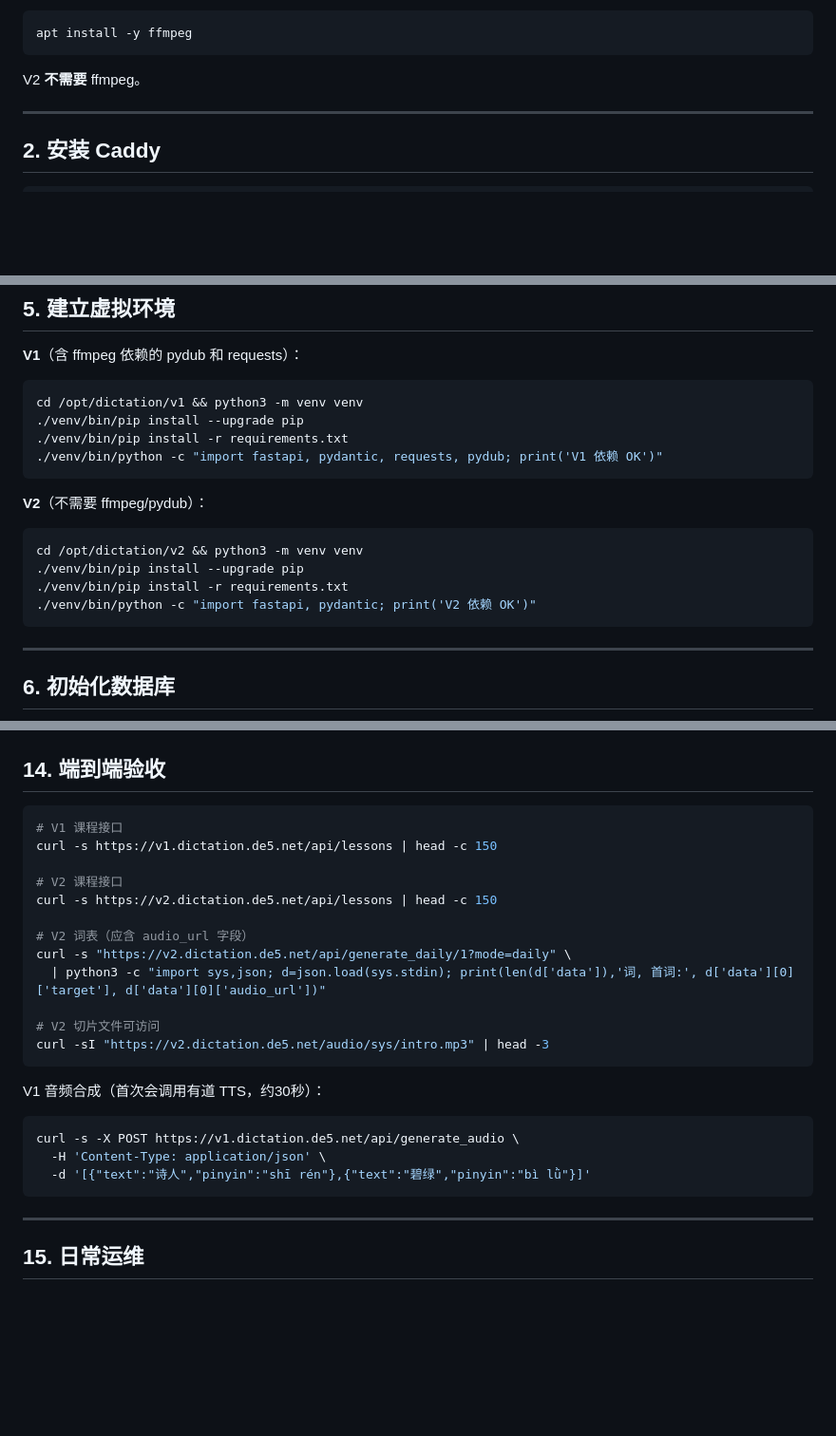
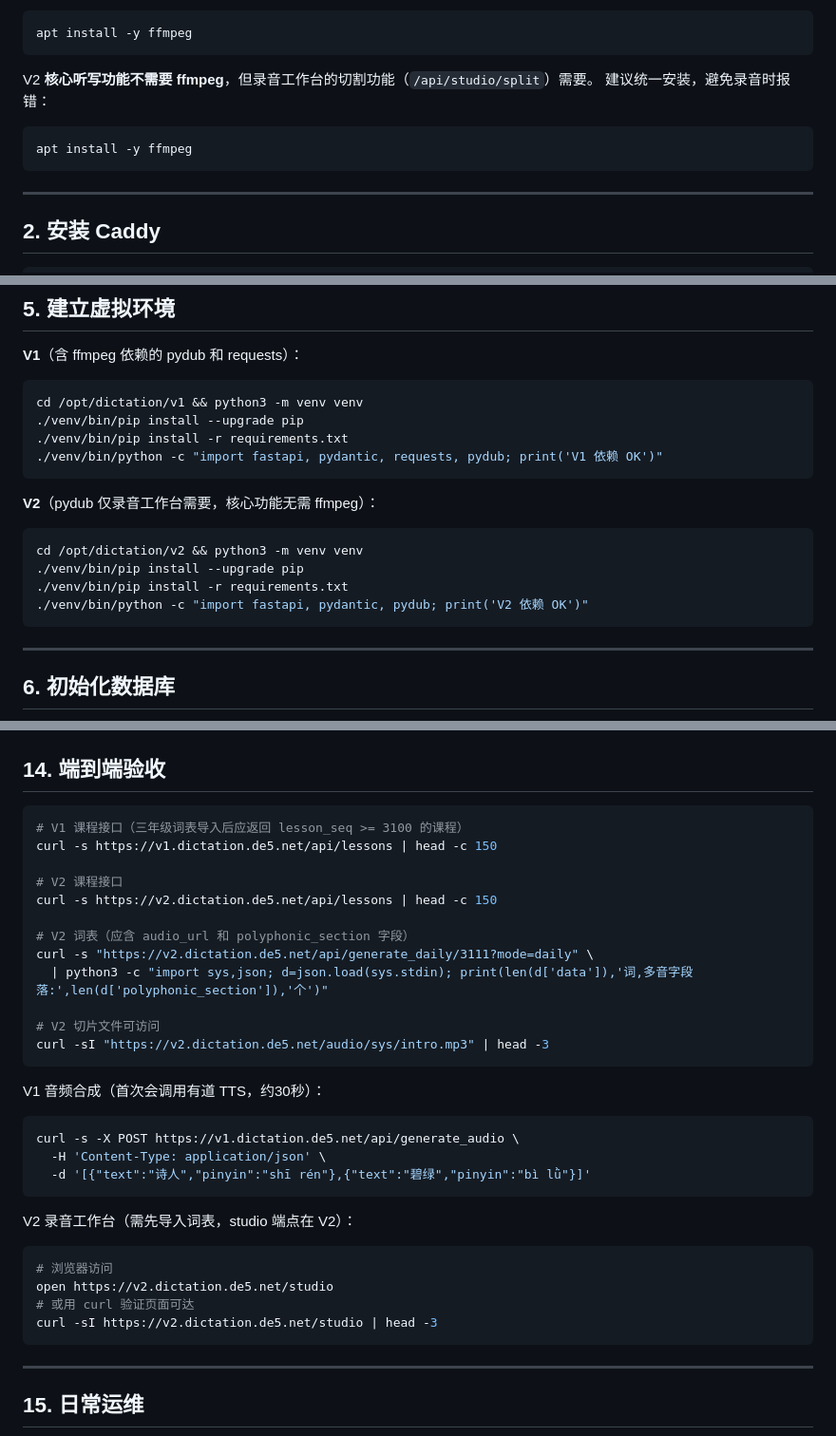
Before and after one commit to zkzchb/dictation, a Markdown page: DEPLOY-vps.md, 3 parts joined by grey strips. Shown at 95% size. Rendered like a GitHub page; blank space fills up the shorter version.

Commit message:
update@20260731
- DEPLOY-vps.md：V2 改含录音工作台说明
- V2 ffmpeg 为可选（核心不需要，studio split 需要）
- gen_slices.py 路径修正为 shared/tools/gen_slices.py
- 验收命令更新为三年级 lesson_seq 格式

````diff
--- a/DEPLOY-vps.md
+++ b/DEPLOY-vps.md
@@ -59,7 +59,12 @@ V1 还需要 ffmpeg（pydub 依赖）：
 apt install -y ffmpeg
 ```
 
-V2 **不需要** ffmpeg。
+V2 **核心听写功能不需要 ffmpeg**，但录音工作台的切割功能（`/api/studio/split`）需要。
+建议统一安装，避免录音时报错：
+
+```bash
+apt install -y ffmpeg
+```
 
 ---
 
@@ -134,13 +139,13 @@ cd /opt/dictation/v1 && python3 -m venv venv
 ./venv/bin/python -c "import fastapi, pydantic, requests, pydub; print('V1 依赖 OK')"
 ```
 
-**V2**（不需要 ffmpeg/pydub）：
+**V2**（pydub 仅录音工作台需要，核心功能无需 ffmpeg）：
 
 ```bash
 cd /opt/dictation/v2 && python3 -m venv venv
 ./venv/bin/pip install --upgrade pip
 ./venv/bin/pip install -r requirements.txt
-./venv/bin/python -c "import fastapi, pydantic; print('V2 依赖 OK')"
+./venv/bin/python -c "import fastapi, pydantic, pydub; print('V2 依赖 OK')"
 ```
 
 ---
@@ -444,15 +449,15 @@ chmod +x /usr/local/bin/backup-dictation.sh
 ## 14. 端到端验收
 
 ```bash
-# V1 课程接口
+# V1 课程接口（三年级词表导入后应返回 lesson_seq >= 3100 的课程）
 curl -s https://v1.dictation.de5.net/api/lessons | head -c 150
 
 # V2 课程接口
 curl -s https://v2.dictation.de5.net/api/lessons | head -c 150
 
-# V2 词表（应含 audio_url 字段）
-curl -s "https://v2.dictation.de5.net/api/generate_daily/1?mode=daily" \
-  | python3 -c "import sys,json; d=json.load(sys.stdin); print(len(d['data']),'词, 首词:', d['data'][0]['target'], d['data'][0]['audio_url'])"
+# V2 词表（应含 audio_url 和 polyphonic_section 字段）
+curl -s "https://v2.dictation.de5.net/api/generate_daily/3111?mode=daily" \
+  | python3 -c "import sys,json; d=json.load(sys.stdin); print(len(d['data']),'词,多音字段落:',len(d['polyphonic_section']),'个')"
 
 # V2 切片文件可访问
 curl -sI "https://v2.dictation.de5.net/audio/sys/intro.mp3" | head -3
@@ -464,6 +469,15 @@ V1 音频合成（首次会调用有道 TTS，约30秒）：
 curl -s -X POST https://v1.dictation.de5.net/api/generate_audio \
   -H 'Content-Type: application/json' \
   -d '[{"text":"诗人","pinyin":"shī rén"},{"text":"碧绿","pinyin":"bì lǜ"}]'
+```
+
+V2 录音工作台（需先导入词表，studio 端点在 V2）：
+
+```bash
+# 浏览器访问
+open https://v2.dictation.de5.net/studio
+# 或用 curl 验证页面可达
+curl -sI https://v2.dictation.de5.net/studio | head -3
 ```
 
 ---
````
Also changed, not shown: other parts of DEPLOY-vps.md (+2 -2 lines).
